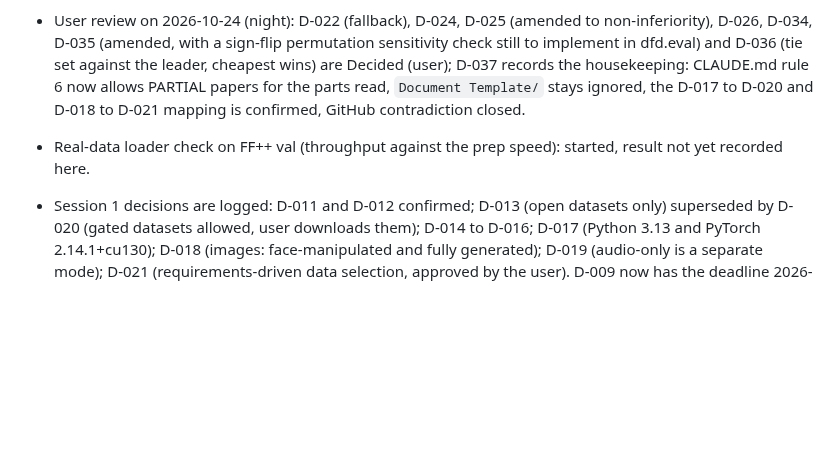
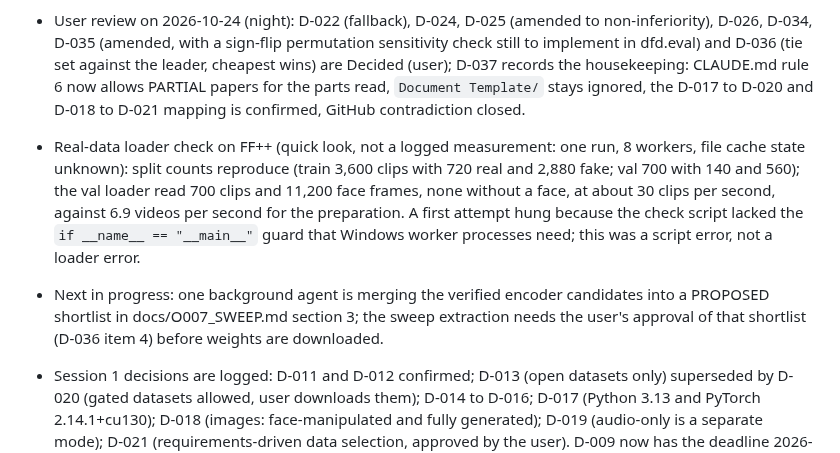
Before and after one commit to vaibhavshiroorkar/deepfake-detection, a Markdown page: docs/STATUS.md, the part around the change. GitHub-like rendering; blank space fills up the shorter version.

Commit message:
docs(status): loader check on FF++ val (quick look), sweep shortlist in progress
Co-Authored-By: Claude Sonnet 5.5 <noreply@anthropic.com>

```diff
--- a/docs/STATUS.md
+++ b/docs/STATUS.md
@@ -8,7 +8,8 @@ NEXT STEP: Start the I-0 sweep (E-001 to E-003, protocol D-036) by extracting fr
 
 - Done on 2026-10-24 (night), after the usage limit: loaders for face clips, images and audio with a final-only split guard, 9 tests (52bcae7); the pre-declared encoder sweep protocol, E-001 to E-003 hypotheses, D-036 proposed and the audio-visual risk and fallback claim (764519a); the D-034 face-detector comparison M-002 on FF++ val and Celeb-DF dev_x frames (b2245a1); the audio encoder candidate verification, no choice made (docs/_agents/O7AUD.md, 93d80b7). The O-007 message of the user (sweep design, D-034 check, audio finding) was therefore handled before the limit; nothing needs resending.
 - User review on 2026-10-24 (night): D-022 (fallback), D-024, D-025 (amended to non-inferiority), D-026, D-034, D-035 (amended, with a sign-flip permutation sensitivity check still to implement in dfd.eval) and D-036 (tie set against the leader, cheapest wins) are Decided (user); D-037 records the housekeeping: CLAUDE.md rule 6 now allows PARTIAL papers for the parts read, `Document Template/` stays ignored, the D-017 to D-020 and D-018 to D-021 mapping is confirmed, GitHub contradiction closed.
-- Real-data loader check on FF++ val (throughput against the prep speed): started, result not yet recorded here.
+- Real-data loader check on FF++ (quick look, not a logged measurement: one run, 8 workers, file cache state unknown): split counts reproduce (train 3,600 clips with 720 real and 2,880 fake; val 700 with 140 and 560); the val loader read 700 clips and 11,200 face frames, none without a face, at about 30 clips per second, against 6.9 videos per second for the preparation. A first attempt hung because the check script lacked the `if __name__ == "__main__"` guard that Windows worker processes need; this was a script error, not a loader error.
+- Next in progress: one background agent is merging the verified encoder candidates into a PROPOSED shortlist in docs/O007_SWEEP.md section 3; the sweep extraction needs the user's approval of that shortlist (D-036 item 4) before weights are downloaded.
 
 - Session 1 decisions are logged: D-011 and D-012 confirmed; D-013 (open datasets only) superseded by D-020 (gated datasets allowed, user downloads them); D-014 to D-016; D-017 (Python 3.13 and PyTorch 2.14.1+cu130); D-018 (images: face-manipulated and fully generated); D-019 (audio-only is a separate mode); D-021 (requirements-driven data selection, approved by the user). D-009 now has the deadline 2026-10-30. Reasons stated by the user are filled in for D-001 to D-010.
 - Literature: 67 papers in docs/RESEARCH.md (R-001 to R-067), 19 READ and 48 PARTIAL, plus an NR table. R-001 to R-018 were all re-marked PARTIAL.
```
